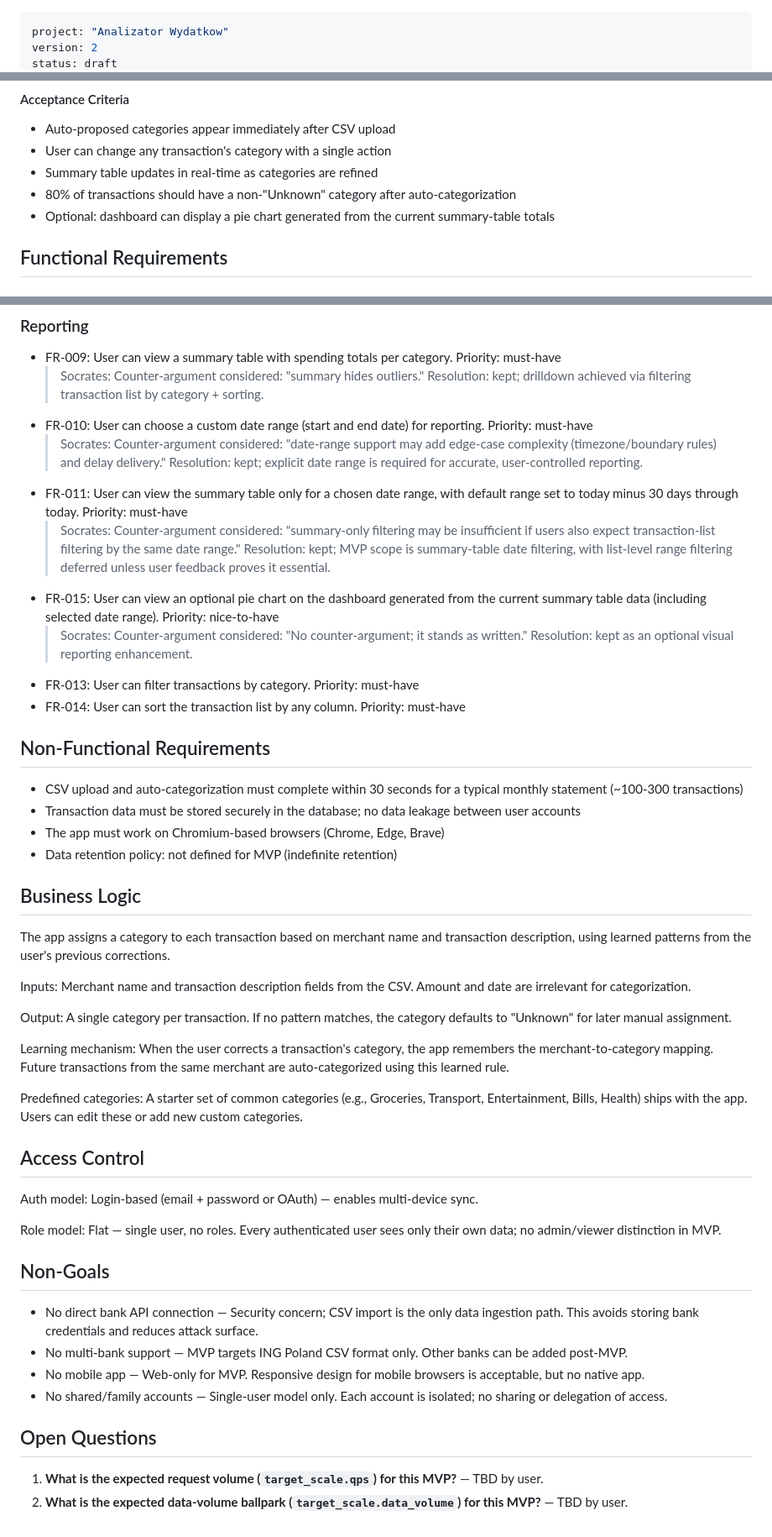
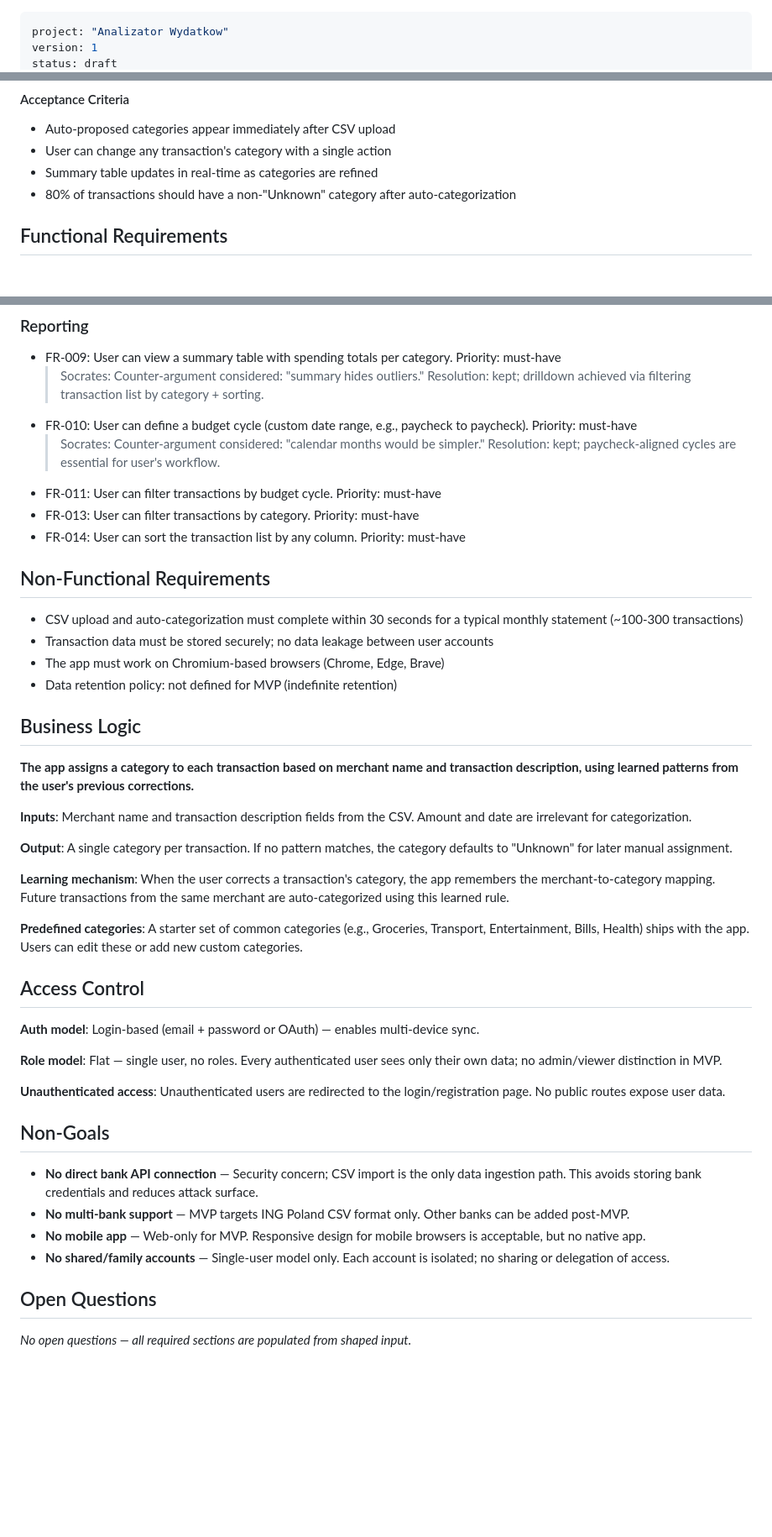
Before and after one commit to oberos/analizator_wydatkow, a Markdown page: context/archive/prd_v1.md, 3 parts joined by grey strips. Shown at 84% size. GitHub-like rendering; blank space fills up the shorter version.

Commit message:
update prd

```diff
--- a/context/foundation/prd-v2.md
+++ b/context/archive/prd_v1.md
@@ -1,4 +1,4 @@
 ---
 project: "Analizator Wydatkow"
-version: 2
+version: 1
 status: draft
@@ -53,7 +53,6 @@ Polish bank apps lack category flexibility; you cannot add custom categories or
 - User can change any transaction's category with a single action
 - Summary table updates in real-time as categories are refined
 - 80% of transactions should have a non-"Unknown" category after auto-categorization
-- Optional: dashboard can display a pie chart generated from the current summary-table totals
 
 ## Functional Requirements
 
@@ -80,48 +79,46 @@ Polish bank apps lack category flexibility; you cannot add custom categories or
 ### Reporting
 - FR-009: User can view a summary table with spending totals per category. Priority: must-have
   > Socrates: Counter-argument considered: "summary hides outliers." Resolution: kept; drilldown achieved via filtering transaction list by category + sorting.
-- FR-010: User can choose a custom date range (start and end date) for reporting. Priority: must-have
-  > Socrates: Counter-argument considered: "date-range support may add edge-case complexity (timezone/boundary rules) and delay delivery." Resolution: kept; explicit date range is required for accurate, user-controlled reporting.
-- FR-011: User can view the summary table only for a chosen date range, with default range set to today minus 30 days through today. Priority: must-have
-  > Socrates: Counter-argument considered: "summary-only filtering may be insufficient if users also expect transaction-list filtering by the same date range." Resolution: kept; MVP scope is summary-table date filtering, with list-level range filtering deferred unless user feedback proves it essential.
-- FR-015: User can view an optional pie chart on the dashboard generated from the current summary table data (including selected date range). Priority: nice-to-have
-  > Socrates: Counter-argument considered: "No counter-argument; it stands as written." Resolution: kept as an optional visual reporting enhancement.
+- FR-010: User can define a budget cycle (custom date range, e.g., paycheck to paycheck). Priority: must-have
+  > Socrates: Counter-argument considered: "calendar months would be simpler." Resolution: kept; paycheck-aligned cycles are essential for user's workflow.
+- FR-011: User can filter transactions by budget cycle. Priority: must-have
 - FR-013: User can filter transactions by category. Priority: must-have
 - FR-014: User can sort the transaction list by any column. Priority: must-have
 
 ## Non-Functional Requirements
 
 - CSV upload and auto-categorization must complete within 30 seconds for a typical monthly statement (~100-300 transactions)
-- Transaction data must be stored securely in the database; no data leakage between user accounts
+- Transaction data must be stored securely; no data leakage between user accounts
 - The app must work on Chromium-based browsers (Chrome, Edge, Brave)
 - Data retention policy: not defined for MVP (indefinite retention)
 
 ## Business Logic
 
-The app assigns a category to each transaction based on merchant name and transaction description, using learned patterns from the user's previous corrections.
+**The app assigns a category to each transaction based on merchant name and transaction description, using learned patterns from the user's previous corrections.**
 
-Inputs: Merchant name and transaction description fields from the CSV. Amount and date are irrelevant for categorization.
+**Inputs**: Merchant name and transaction description fields from the CSV. Amount and date are irrelevant for categorization.
 
-Output: A single category per transaction. If no pattern matches, the category defaults to "Unknown" for later manual assignment.
+**Output**: A single category per transaction. If no pattern matches, the category defaults to "Unknown" for later manual assignment.
 
-Learning mechanism: When the user corrects a transaction's category, the app remembers the merchant-to-category mapping. Future transactions from the same merchant are auto-categorized using this learned rule.
+**Learning mechanism**: When the user corrects a transaction's category, the app remembers the merchant-to-category mapping. Future transactions from the same merchant are auto-categorized using this learned rule.
 
-Predefined categories: A starter set of common categories (e.g., Groceries, Transport, Entertainment, Bills, Health) ships with the app. Users can edit these or add new custom categories.
+**Predefined categories**: A starter set of common categories (e.g., Groceries, Transport, Entertainment, Bills, Health) ships with the app. Users can edit these or add new custom categories.
 
 ## Access Control
 
-Auth model: Login-based (email + password or OAuth) — enables multi-device sync.
+**Auth model**: Login-based (email + password or OAuth) — enables multi-device sync.
 
-Role model: Flat — single user, no roles. Every authenticated user sees only their own data; no admin/viewer distinction in MVP.
+**Role model**: Flat — single user, no roles. Every authenticated user sees only their own data; no admin/viewer distinction in MVP.
+
+**Unauthenticated access**: Unauthenticated users are redirected to the login/registration page. No public routes expose user data.
 
 ## Non-Goals
 
-- No direct bank API connection — Security concern; CSV import is the only data ingestion path. This avoids storing bank credentials and reduces attack surface.
-- No multi-bank support — MVP targets ING Poland CSV format only. Other banks can be added post-MVP.
-- No mobile app — Web-only for MVP. Responsive design for mobile browsers is acceptable, but no native app.
-- No shared/family accounts — Single-user model only. Each account is isolated; no sharing or delegation of access.
+- **No direct bank API connection** — Security concern; CSV import is the only data ingestion path. This avoids storing bank credentials and reduces attack surface.
+- **No multi-bank support** — MVP targets ING Poland CSV format only. Other banks can be added post-MVP.
+- **No mobile app** — Web-only for MVP. Responsive design for mobile browsers is acceptable, but no native app.
+- **No shared/family accounts** — Single-user model only. Each account is isolated; no sharing or delegation of access.
 
 ## Open Questions
 
-1. **What is the expected request volume (`target_scale.qps`) for this MVP?** — TBD by user.
-2. **What is the expected data-volume ballpark (`target_scale.data_volume`) for this MVP?** — TBD by user.
+*No open questions — all required sections are populated from shaped input.*
```
Also changed, not shown: other parts of context/archive/prd_v1.md (+4 -4 lines).
